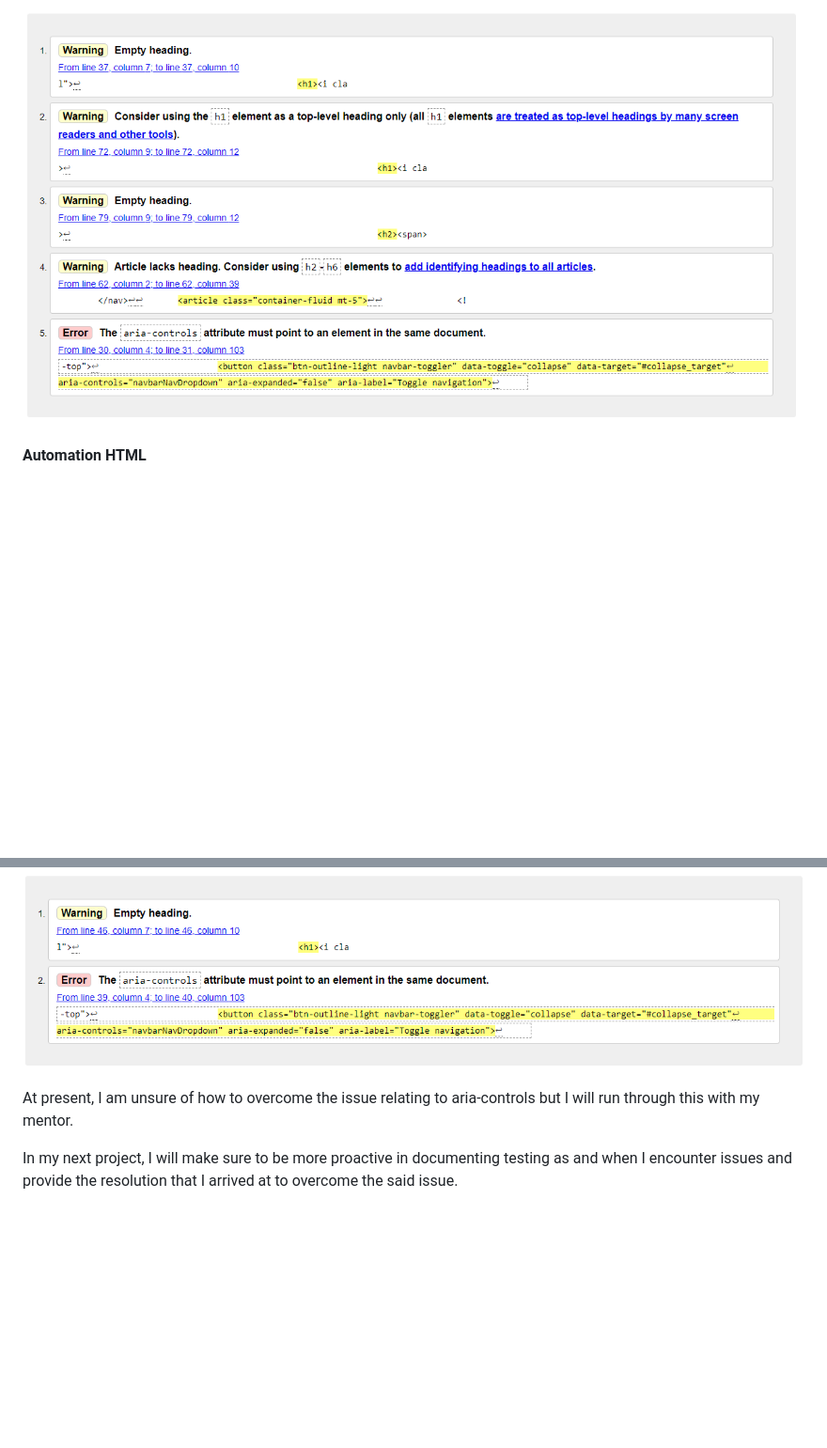
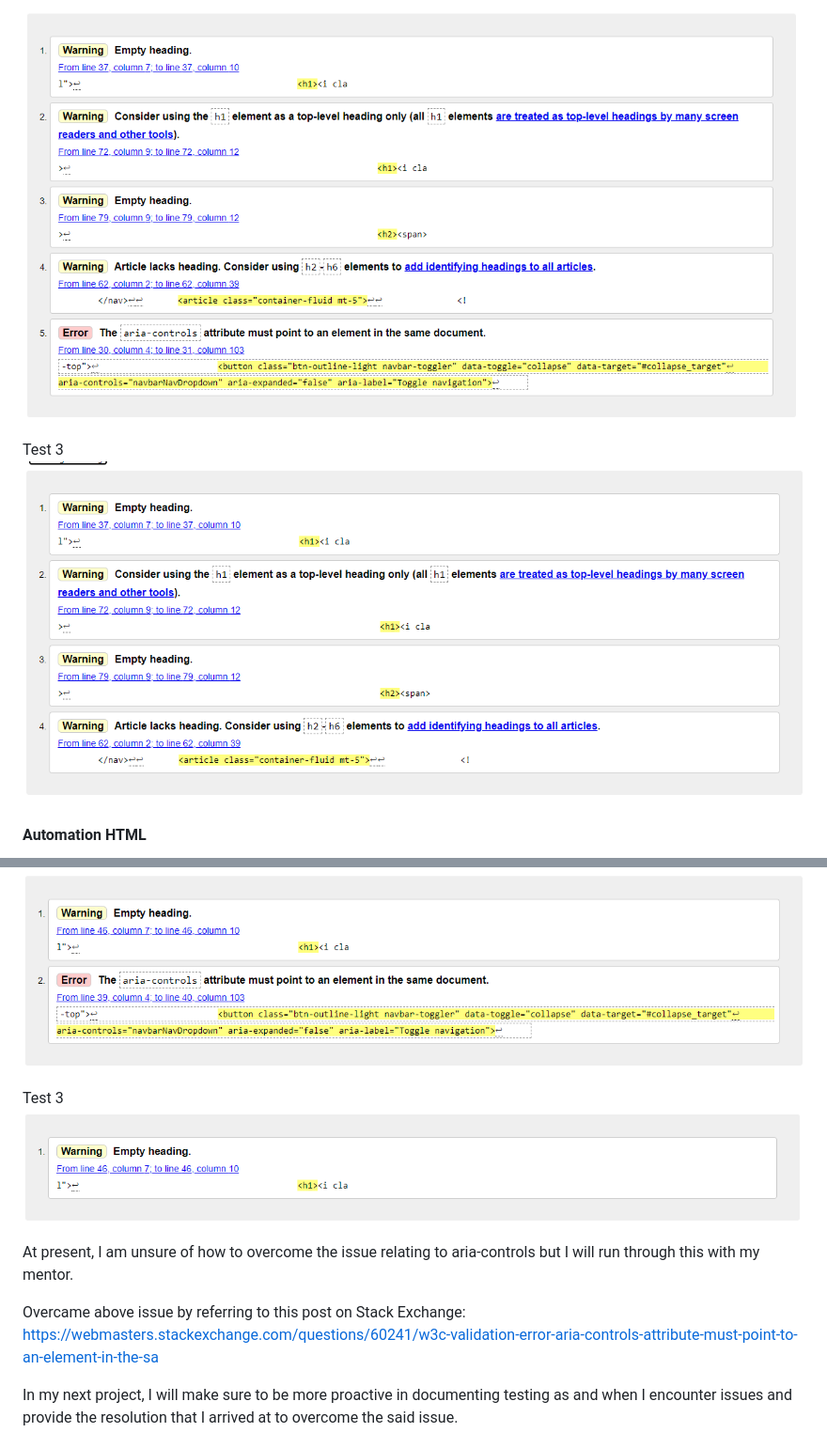
Before and after one commit to Code-Institute-Submissions/urmv2, a Markdown page: README.md, 2 parts joined by grey strips. Shown: that part at 94% size. Rendered like a GitHub page; pictures changed too: assets/images/contvalidt3.png (added), assets/images/indexvalidt3.png (added); blank space fills up the shorter version.

Commit message:
Ran third validator test after overcoming aria-controls validation error. Also added images as evidence

```diff
--- a/README.md
+++ b/README.md
@@ -128,6 +128,9 @@ Test 1
 Test 2
 ![Test 2](assets/images/indexvalidt2.png)
 
+Test 3
+![Test 3](assets/images/indexvalidt3.png)
+
 #### Automation HTML
 
 Test 1
@@ -152,8 +161,14 @@ Test 1
 Test 2
 ![Test 2](assets/images/contvalidt2.png)
 
+Test 3
+![Test 3](assets/images/contvalidt3.png)
+
 At present, I am unsure of how to overcome the issue relating
 to aria-controls but I will run through this with my mentor.
+
+Overcame above issue by referring to this post on Stack Exchange:
+https://webmasters.stackexchange.com/questions/60241/w3c-validation-error-aria-controls-attribute-must-point-to-an-element-in-the-sa
 
 In my next project, I will make sure to be more proactive in documenting
 testing as and when I encounter issues and provide the resolution that
```
Also changed, not shown: other parts of README.md (+6 -0 lines), assets/images/autovalidt3.png (added), assets/images/globvalidt3.png (added).
